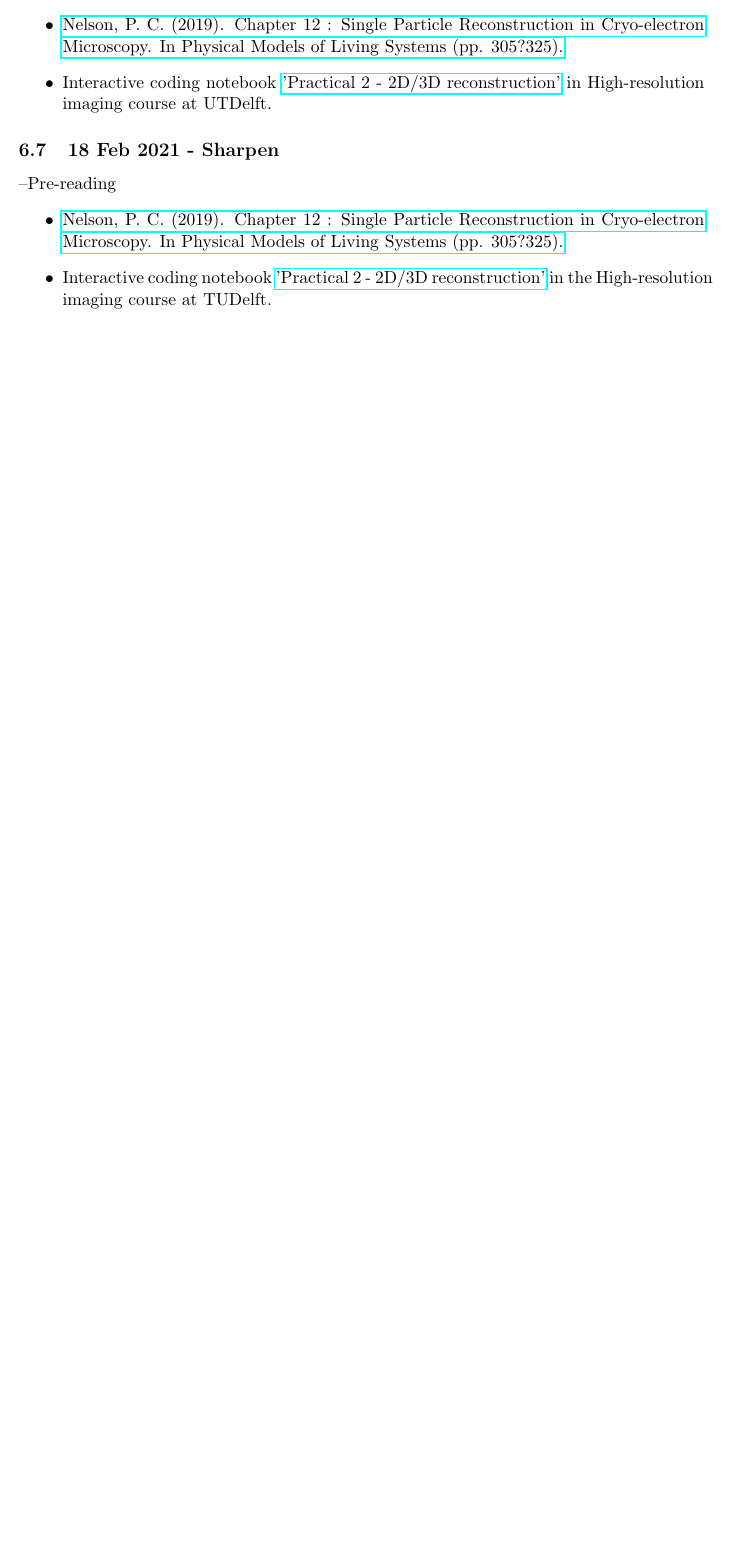
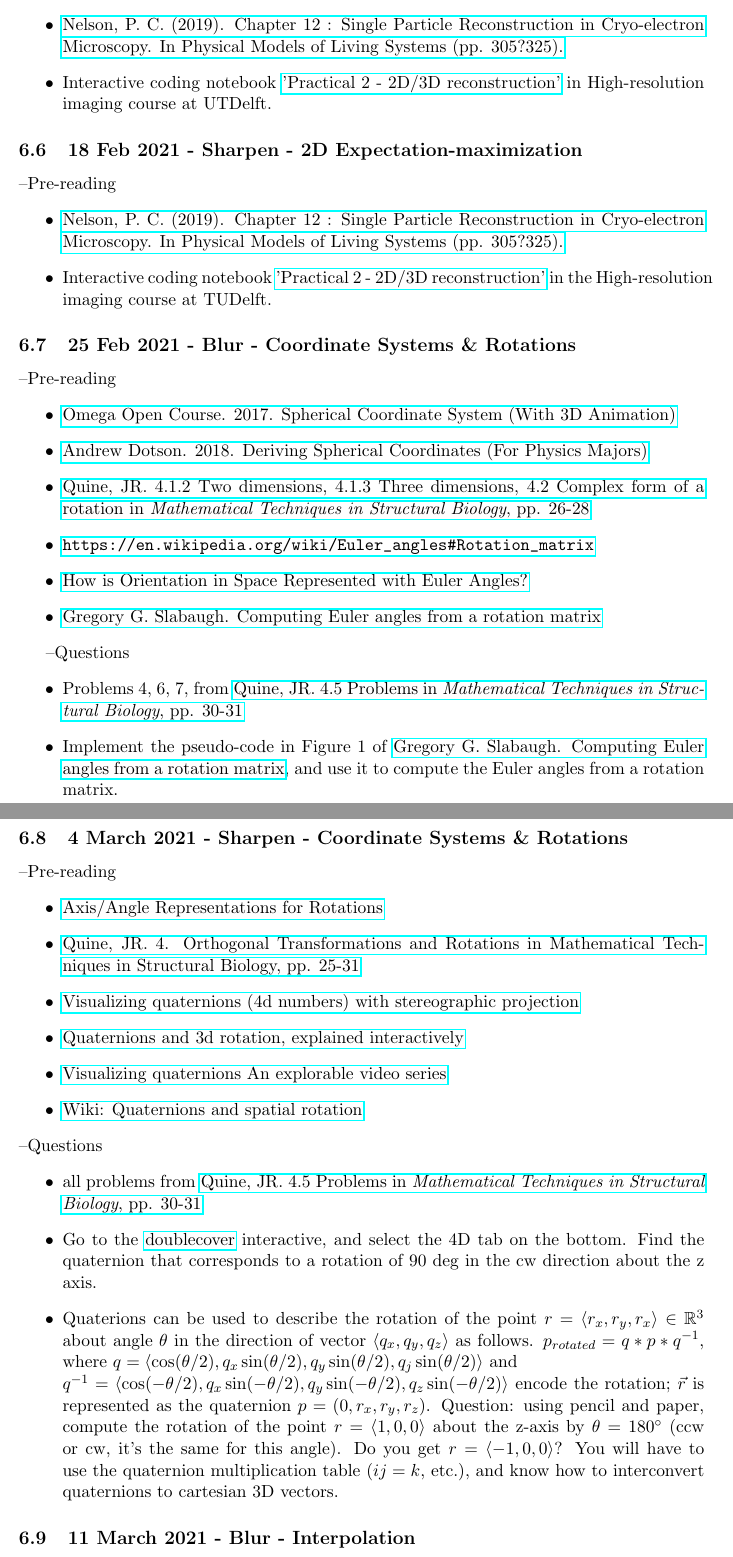
Before and after one commit to geoffwoollard/learn_cryoem_math, a LaTeX document (cryoem-group-study-meeting/meeting.tex): part of page 9 of 14 before the commit and two parts of pages 10 and 11 of 18 after it, the two joined at a grey line, cut so that both start at the same text, the shorter picture padded with empty space. The pictures show the PDF file cryoem-group-study-meeting/meeting.pdf that the author committed with the source.

Commit message:
updates coordinates, rotations, dynerman lecture

```diff
--- a/cryoem-group-study-meeting/meeting.tex
+++ b/cryoem-group-study-meeting/meeting.tex
@@ -221,7 +211,7 @@ What would this image look like if the CTF was applied (i.e. through convolution
 %	\item In Nelson's treatment, there was only one class. To do multiple classes, what would have to be changed? What is happening during a typical 2D classification 'round'? What is constant during a round and what is updated between rounds?
 %\end{itemize}
 
-\subsection{18 Feb 2021 - Sharpen}
+\subsection{18 Feb 2021 - Sharpen - 2D Expectation-maximization}
 \textendash{Pre-reading}
 \begin{itemize}
 	\item \href{https://repository.upenn.edu/cgi/viewcontent.cgi?article=1665&context=physics_papers}{Nelson, P. C. (2019). Chapter 12 : Single Particle Reconstruction in Cryo-electron Microscopy. In Physical Models of Living Systems (pp. 305?325).}
@@ -233,3 +223,56 @@ What would this image look like if the CTF was applied (i.e. through convolution
 %	\item It can be shown that iid Gaussian additive noise in real space is also Gaussian additive noise in Fourier space. See \href{https://dsp.stackexchange.com/questions/24170/what-are-the-statistics-of-the-discrete-fourier-transform-of-white-gaussian-nois}{this dsp.stackexchange.com post} for example. Try to generalize this somehow. What happens for iid Gaussian additive noise that is radially dependent in Fourier space, or pixel dependent in real space?
 %\end{itemize}
 
+\subsection{25 Feb 2021 - Blur - Coordinate Systems \& Rotations}
+\textendash{Pre-reading}
+\begin{itemize}
+	\item \href{https://youtu.be/FDyenWWlPdU}{Omega Open Course. 2017. Spherical Coordinate System (With 3D Animation)}
+	\item \href{https://youtu.be/w79nZGzWMyI}{Andrew Dotson. 2018. Deriving Spherical Coordinates (For Physics Majors)}
+	\item \href{https://accio.github.io/AMIDD/assets/2020/04/JRQuine-MathBiophysicsBook.pdf}{Quine, JR. 4.1.2 Two dimensions, 4.1.3 Three dimensions, 4.2 Complex form of a rotation in {\it  Mathematical Techniques in Structural Biology},  pp. 26-28}
+	\item \url{https://en.wikipedia.org/wiki/Euler_angles#Rotation_matrix}
+	\item \href{https://www.mecademic.com/en/how-is-orientation-in-space-represented-with-euler-angles}{How is Orientation in Space Represented with Euler Angles?}
+	\item \href{http://www.gregslabaugh.net/publications/euler.pdf}{Gregory G. Slabaugh. Computing Euler angles from a rotation matrix}
+	%\item (for reference, don't have to read): \href{https://www.geometrictools.com/Documentation/EulerAngles.pdf}{Euler Angle Formulas}
+\end{itemize}
+
+\textendash {Questions}
+\begin{itemize}
+	\item Problems 4, 6, 7, from \href{https://accio.github.io/AMIDD/assets/2020/04/JRQuine-MathBiophysicsBook.pdf}{Quine, JR. 4.5 Problems  in {\it  Mathematical Techniques in Structural Biology},  pp. 30-31}
+	\item Implement the pseudo-code in Figure 1 of \href{http://www.gregslabaugh.net/publications/euler.pdf}{Gregory G. Slabaugh. Computing Euler angles from a rotation matrix}, and use it to compute the Euler angles from a rotation matrix.
+\end{itemize}
+
+\subsection{4 March 2021 - Sharpen - Coordinate Systems \& Rotations}
+\textendash{Pre-reading}
+\begin{itemize}
+	\item \href{https://www.coursera.org/lecture/robotics-flight/axis-angle-representations-for-rotations-4hTtQ}{Axis/Angle Representations for Rotations}
+	\item \href{https://accio.github.io/AMIDD/assets/2020/04/JRQuine-MathBiophysicsBook.pdf}{Quine, JR. 4. Orthogonal Transformations and Rotations in Mathematical Techniques in Structural Biology, pp. 25-31}
+    	\item \href{https://youtu.be/d4EgbgTm0Bg}{Visualizing quaternions (4d numbers) with stereographic projection}
+	\item \href{https://youtu.be/zjMuIxRvygQ}{Quaternions and 3d rotation, explained interactively}
+	\item \href{https://eater.net/quaternions/}{Visualizing quaternions An explorable video series}
+	\item \href{https://en.wikipedia.org/wiki/Quaternions_and_spatial_rotation}{Wiki: Quaternions and spatial rotation}
+\end{itemize}
+\textendash {Questions}
+\begin{itemize}
+	\item all problems from \href{https://accio.github.io/AMIDD/assets/2020/04/JRQuine-MathBiophysicsBook.pdf}{Quine, JR. 4.5 Problems in {\it Mathematical Techniques in Structural Biology},  pp. 30-31}
+	\item Go to the \href{https://eater.net/quaternions/video/doublecover}{doublecover} interactive, and select the 4D tab on the bottom. Find the quaternion that corresponds to a rotation of 90 deg in the cw direction about the z axis.
+	\item Quaterions can be used to describe the rotation of the point $ r= \langle r_x,r_y,r_x \rangle \in \mathbb{R}^3$ about angle $\theta$ in the direction of vector $\langle q_x,q_y,q_z \rangle$ as follows. $p_{rotated} = q*p*q^{-1}$, where $q = \langle \cos(\theta/2),q_x\sin(\theta/2),q_y\sin(\theta/2),q_j\sin(\theta/2)\rangle$ and \\ $q^{-1}=\langle \cos(-\theta/2),q_x\sin(-\theta/2),q_y\sin(-\theta/2),q_z\sin(-\theta/2) \rangle$ encode the rotation; $\vec r$ is represented as the quaternion $p=(0,r_x,r_y,r_z)$. Question: using pencil and paper, compute the rotation of the point $ r=\langle1,0,0\rangle$ about the z-axis by $\theta=180^{\circ}$ (ccw or cw, it's the same for this angle). Do you get $r=\langle-1,0,0\rangle$? You will have to use the quaternion multiplication table ($ij=k$, etc.), and know how to interconvert quaternions to cartesian 3D vectors.
+\end{itemize}
+
+\subsection{11 March 2021 - Blur - Interpolation}
+\textendash{Pre-reading}
+\begin{itemize}
+	\item \href{https://youtu.be/AqscP7rc8_M}{2016. Resizing Images - Computerphile} (bilinear and nearest-neighbour interpolation)
+	\item \href{https://youtu.be/poY_nGzEEWM}{2016. Bicubic Interpolation - Computerphile}
+	\item \url https://en.wikipedia.org/wiki/Interpolation
+\end{itemize}
+
+\textendash {Questions}
+\begin{itemize}
+	\item Code up your own implementation of some sort of interpolation, that works in a similar way as \href{https://docs.scipy.org/doc/scipy/reference/generated/scipy.interpolate.griddata.html}{scipy.interpolate.griddata}, ie data point coordinates, data values (at those coordinates), and points at which to interpolate data. What is the bottle neck? How would you speed it up?
+\end{itemize}
+
+\subsection{18 March 2021 - Sharpen - Interpolation}
+\textendash{Pre-reading}
+\begin{itemize}
+	\item \href{https://www.paulinternet.nl/?page=bicubic}{Explanation and Java/C++ implementation of (bi)cubic interpolation}
+	\item \url{https://en.wikipedia.org/wiki/Bicubic_interpolation}
@@ -236,3 +286,6 @@ What would this image look like if the CTF was applied (i.e. through convolution
+\end{itemize}
+
+\subsection{25 March 2021 - Blur - Guest lecture: Dr. David Dynerman, 3D Reconstruction via Direct Fourier Inversion.}
 
 
 %\pagebreak
@@ -373,7 +409,7 @@ By this time the anticipated textbook by Wah Chiu, Robert Glaeser, and Eva Nogal
 	\item Look at the animation in the notebook "ip\_basics\_part6". Write down the mathematical object that is being visualized, including integration bounds. What does one snapshot of the animation represent?
 	\item When does convolution (physically or computationally) happen in cryoEM happen? Be specific when connecting things back to the math, e.g. what is being convolved, what is it's functional form, and how many dimensions are involved?
 	\item When we convolve with a {\it broad/wide} gaussian function, what is happening in Fourier space? How does this relate to Fourier filtering? Hint, use the convolution theorem.
-
-
 \end{itemize}
 
+\subsection{7 Jan 2021 - Sharpen - Convolution, Sampling, Nyquist}
+\textendash{Pre-reading}
@@ -379,0 +420 @@ By this time the anticipated textbook by Wah Chiu, Robert Glaeser, and Eva Nogal
+\textendash {Questions}
```
Also changed, not shown: cryoem-group-study-meeting/meeting.pdf, cryoem-group-study-meeting/meeting.tex (100 more changed lines).
